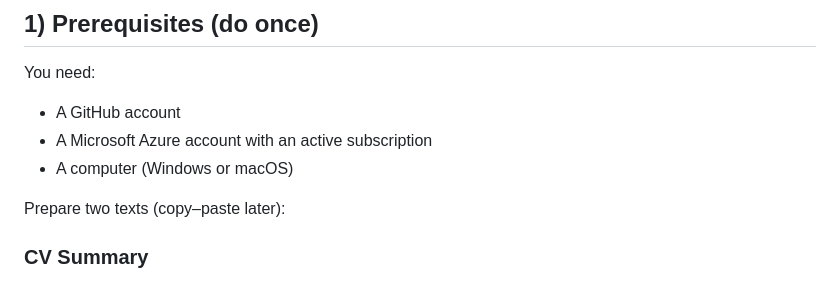
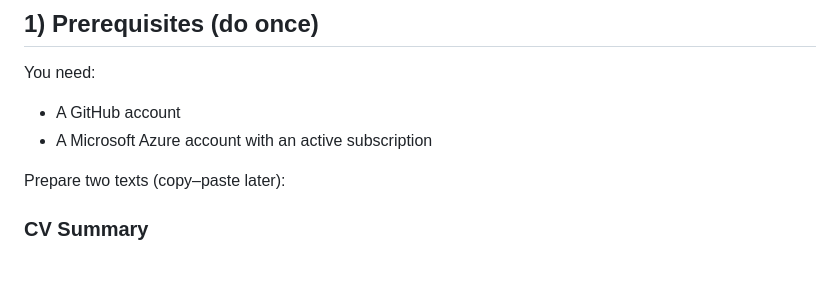
Before and after one commit to JuliaBaucher/MicrosoftChatbot, a Markdown page: README.md, the part around the change. Rendered like a GitHub page.

```diff
--- a/README.md
+++ b/README.md
@@ -11,7 +11,7 @@ You need:
 
 - A GitHub account
 - A Microsoft Azure account with an active subscription
-- A computer (Windows or macOS)
+
 
 Prepare two texts (copy–paste later):
 
```
